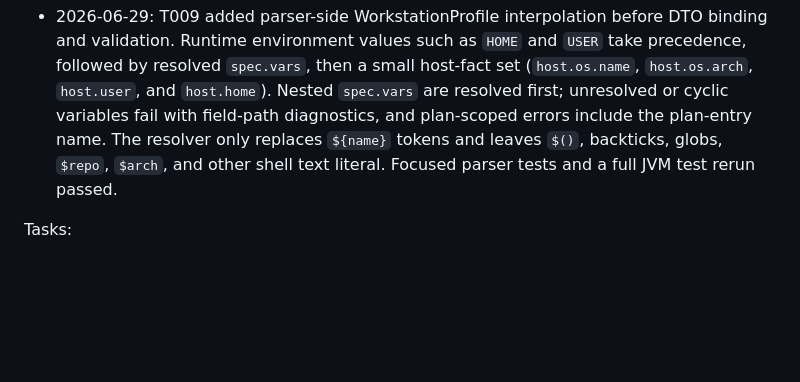
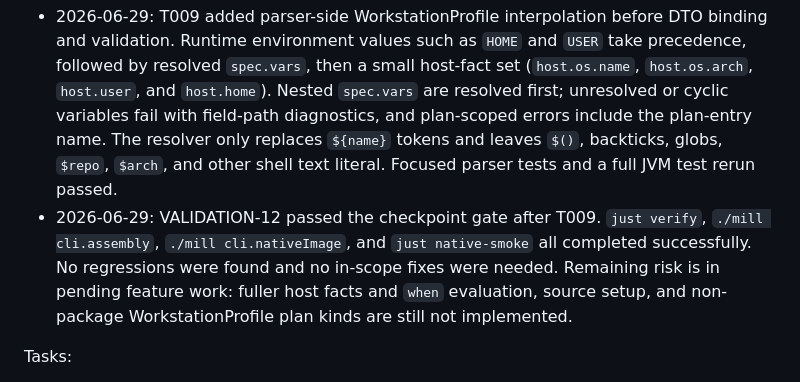
Before and after one commit to worxbend/fluxion, a Markdown page: PLAN.md, the part around the change. Drawn GitHub-style; blank space fills up the shorter version.

Commit message:
agent-loop: complete VALIDATION-CHECKPOINT - VALIDATION-CHECKPOINT

```diff
--- a/PLAN.md
+++ b/PLAN.md
@@ -288,6 +288,11 @@ Progress:
   with field-path diagnostics, and plan-scoped errors include the plan-entry name. The resolver
   only replaces `${name}` tokens and leaves `$()`, backticks, globs, `$repo`, `$arch`, and other
   shell text literal. Focused parser tests and a full JVM test rerun passed.
+- 2026-06-29: VALIDATION-12 passed the checkpoint gate after T009. `just verify`,
+  `./mill cli.assembly`, `./mill cli.nativeImage`, and `just native-smoke` all completed
+  successfully. No regressions were found and no in-scope fixes were needed. Remaining risk is in
+  pending feature work: fuller host facts and `when` evaluation, source setup, and non-package
+  WorkstationProfile plan kinds are still not implemented.
 
 Tasks:
 
```
